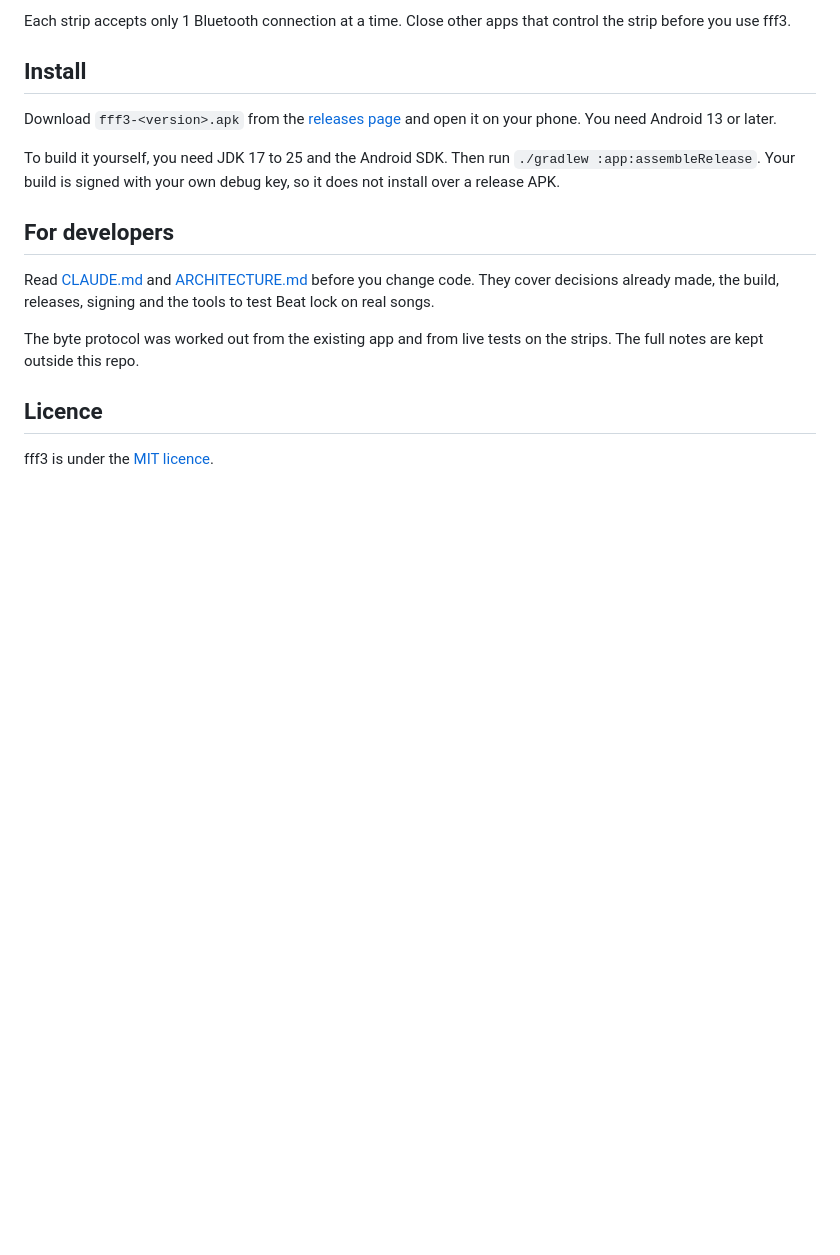
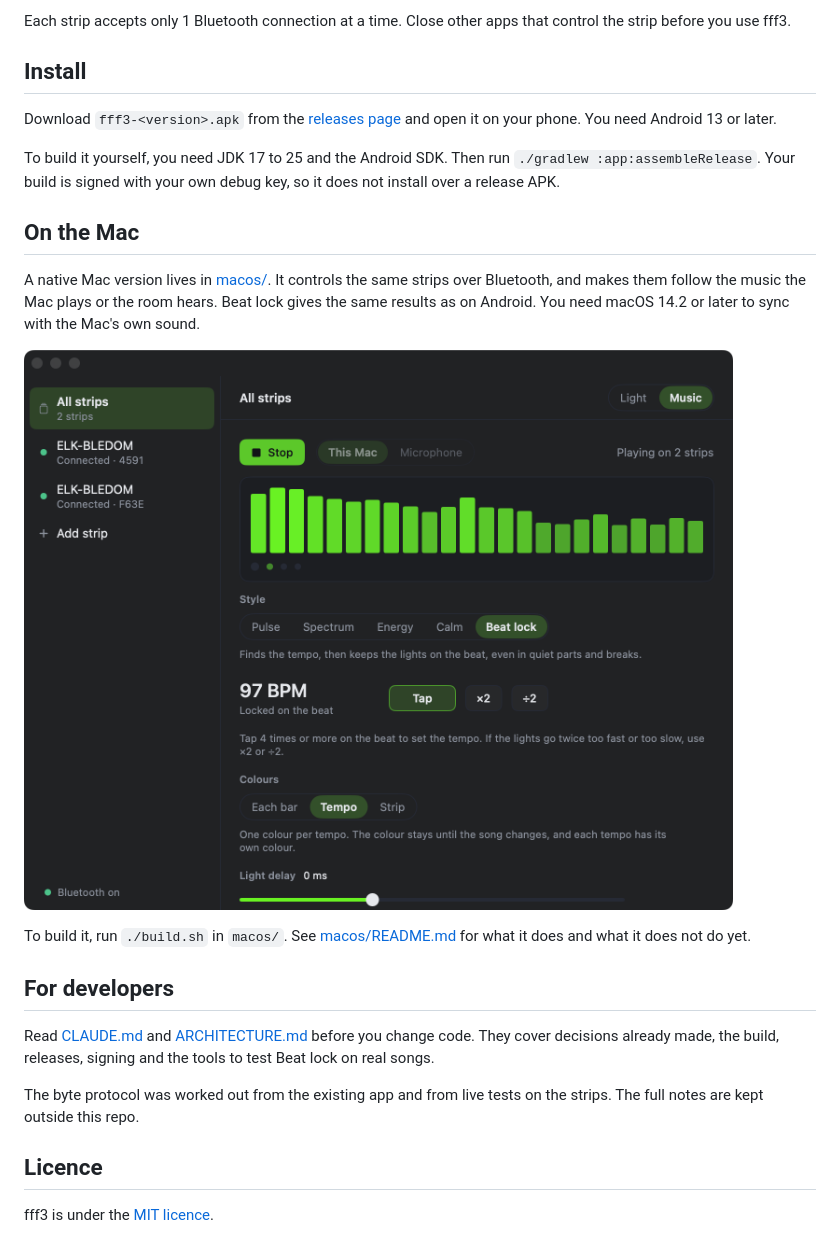
Before and after one commit to kernoeb/fff3, a Markdown page: README.md, the part around the change. GitHub-like rendering; pictures changed too: docs/macos.png (added); blank space fills up the shorter version.

Commit message:
Add a Mac app screenshot to the README
Co-Authored-By: Claude Opus 5.5 <noreply@anthropic.com>

```diff
--- a/README.md
+++ b/README.md
@@ -73,6 +73,14 @@ Download `fff3-<version>.apk` from the [releases page](https://github.com/kernoe
 
 To build it yourself, you need JDK 17 to 25 and the Android SDK. Then run `./gradlew :app:assembleRelease`. Your build is signed with your own debug key, so it does not install over a release APK.
 
+## On the Mac
+
+A native Mac version lives in [macos/](macos). It controls the same strips over Bluetooth, and makes them follow the music the Mac plays or the room hears. Beat lock gives the same results as on Android. You need macOS 14.2 or later to sync with the Mac's own sound.
+
+![The Mac app with 2 strips connected and music sync locked on the beat at 97 BPM](docs/macos.png)
+
+To build it, run `./build.sh` in `macos/`. See [macos/README.md](macos/README.md) for what it does and what it does not do yet.
+
 ## For developers
 
 Read [CLAUDE.md](CLAUDE.md) and [ARCHITECTURE.md](ARCHITECTURE.md) before you change code. They cover decisions already made, the build, releases, signing and the tools to test Beat lock on real songs.
```
Also changed, not shown: macos/README.md (+2 -0 lines).
